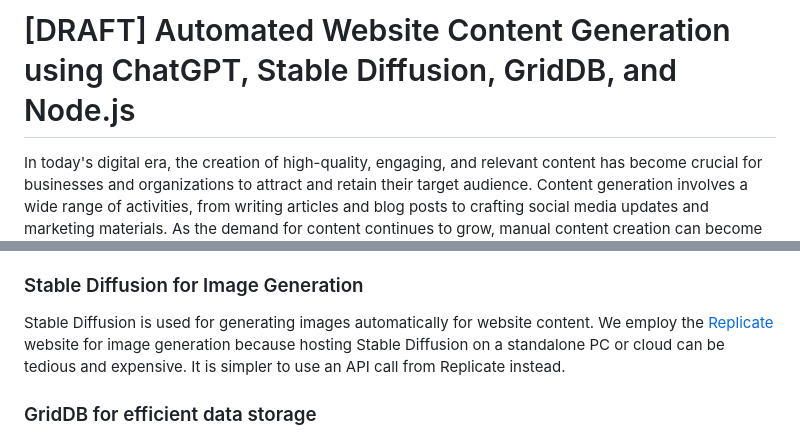
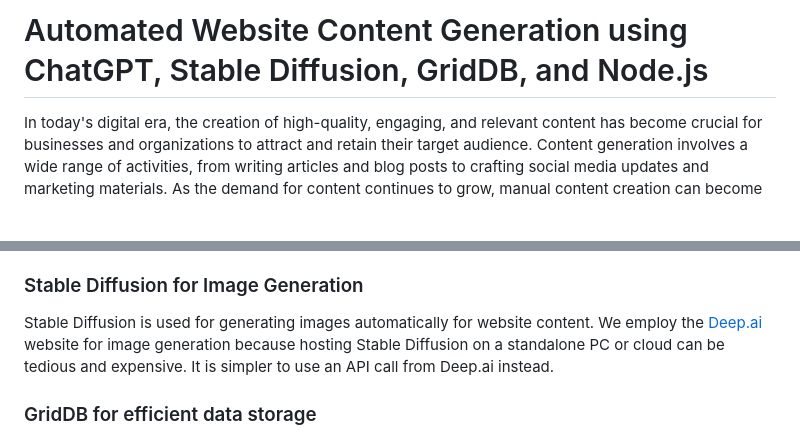
Before and after one commit to junwatu/automated-content-generation, a Markdown page: blogs/README.md, 2 parts joined by grey strips. Rendered like a GitHub page; blank space fills up the shorter version.

Commit message:
DRAFT_RC.0

```diff
--- a/blogs/README.md
+++ b/blogs/README.md
@@ -1,4 +1,4 @@
-# [DRAFT] Automated Website Content Generation using ChatGPT, Stable Diffusion, GridDB, and Node.js
+# Automated Website Content Generation using ChatGPT, Stable Diffusion, GridDB, and Node.js
 
 In today's digital era, the creation of high-quality, engaging, and relevant content has become crucial for businesses and organizations to attract and retain their target audience. Content generation involves a wide range of activities, from writing articles and blog posts to crafting social media updates and marketing materials. As the demand for content continues to grow, manual content creation can become increasingly time-consuming and labor-intensive, often leading to delays and inconsistencies in output quality.
 
@@ -84,7 +84,7 @@ When it comes to GPT-4-based content generation, these capabilities translate in
 
 ### Stable Diffusion for Image Generation
 
-Stable Diffusion is used for generating images automatically for website content. We employ the [Replicate](replicate.com) website for image generation because hosting Stable Diffusion on a standalone PC or cloud can be tedious and expensive. It is simpler to use an API call from Replicate instead.
+Stable Diffusion is used for generating images automatically for website content. We employ the [Deep.ai](deep.ai) website for image generation because hosting Stable Diffusion on a standalone PC or cloud can be tedious and expensive. It is simpler to use an API call from Deep.ai instead.
 
 ### GridDB for efficient data storage
 
```
Also changed, not shown: other parts of blogs/README.md (+136 -17 lines).
